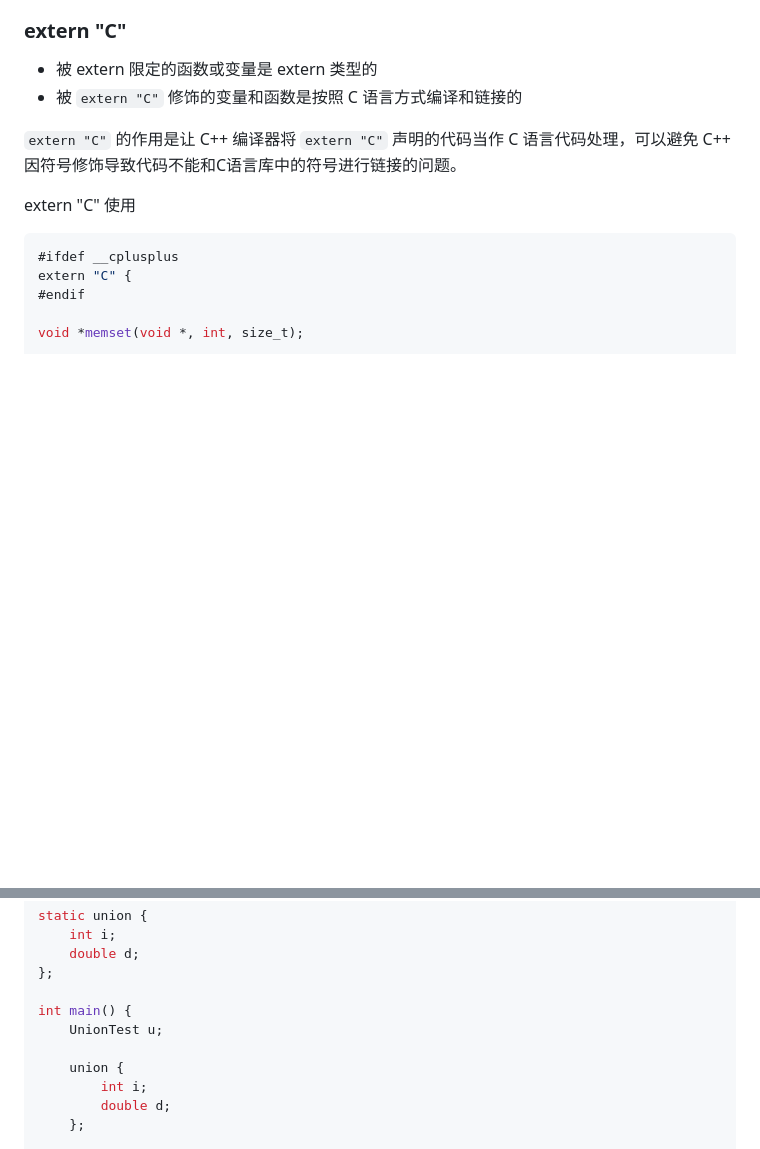
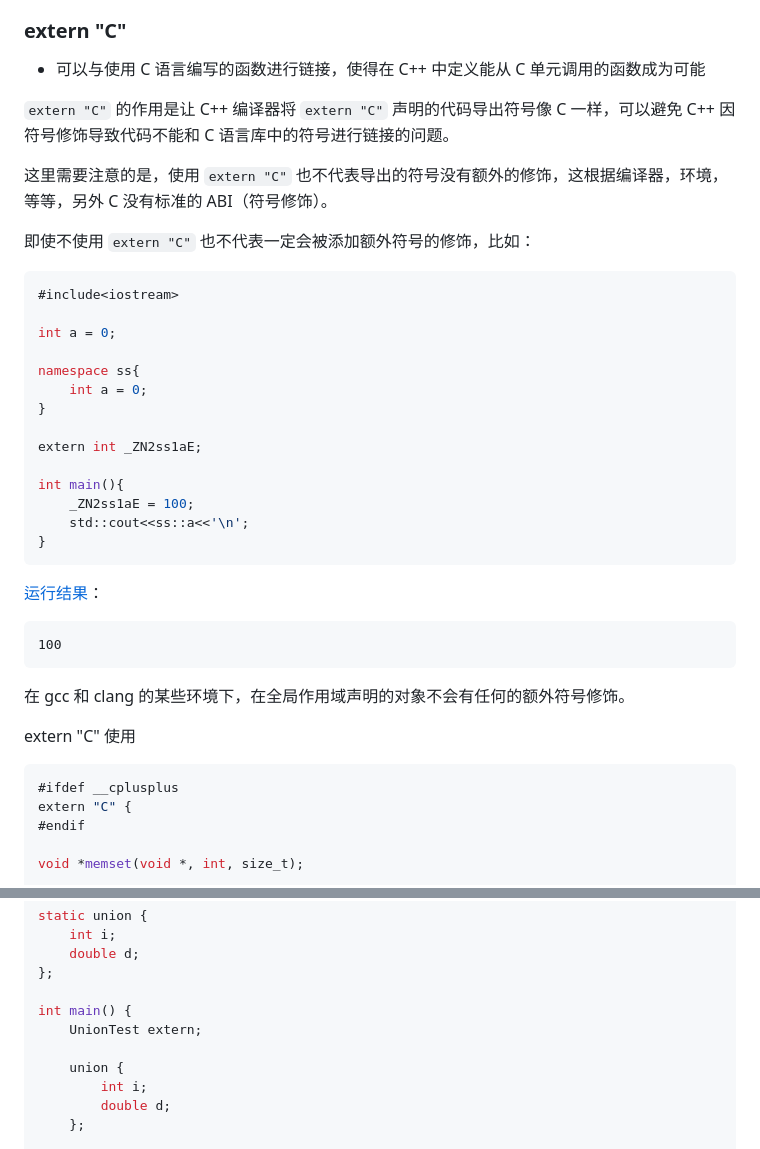
Before and after one commit to huihut/interview, a Markdown page: README.md, 2 parts joined by grey strips. Drawn GitHub-style; blank space fills up the shorter version.

Commit message:
#114 `extern "C"` 修改

````diff
--- a/README.md
+++ b/README.md
@@ -324,10 +324,38 @@ Bit mode: 2;    // mode 占 2 位
 
 ### extern "C"
 
-* 被 extern 限定的函数或变量是 extern 类型的
-* 被 `extern "C"` 修饰的变量和函数是按照 C 语言方式编译和链接的
-
-`extern "C"` 的作用是让 C++ 编译器将 `extern "C"` 声明的代码当作 C 语言代码处理，可以避免 C++ 因符号修饰导致代码不能和C语言库中的符号进行链接的问题。
+- 可以与使用 C 语言编写的函数进行链接，使得在 C++ 中定义能从 C 单元调用的函数成为可能
+
+`extern "C"` 的作用是让 C++ 编译器将 `extern "C"` 声明的代码导出符号像 C 一样，可以避免 C++ 因符号修饰导致代码不能和 C 语言库中的符号进行链接的问题。
+
+这里需要注意的是，使用 `extern "C"` 也不代表导出的符号没有额外的修饰，这根据编译器，环境，等等，另外 C 没有标准的 ABI（符号修饰）。
+
+即使不使用 `extern "C"` 也不代表一定会被添加额外符号的修饰，比如：
+
+```cpp
+#include<iostream>
+
+int a = 0;
+
+namespace ss{
+    int a = 0;
+}
+
+extern int _ZN2ss1aE;
+
+int main(){
+    _ZN2ss1aE = 100;
+    std::cout<<ss::a<<'\n';
+}
+```
+
+[运行结果](https://godbolt.org/z/hdjsr8sd3)：
+
+```txt
+100
+```
+
+在 gcc 和 clang 的某些环境下，在全局作用域声明的对象不会有任何的额外符号修饰。
 
 extern "C" 使用
 
@@ -444,7 +472,7 @@ static union {
 };
 
 int main() {
-    UnionTest u;
+    UnionTest extern;
 
     union {
         int i;
````
